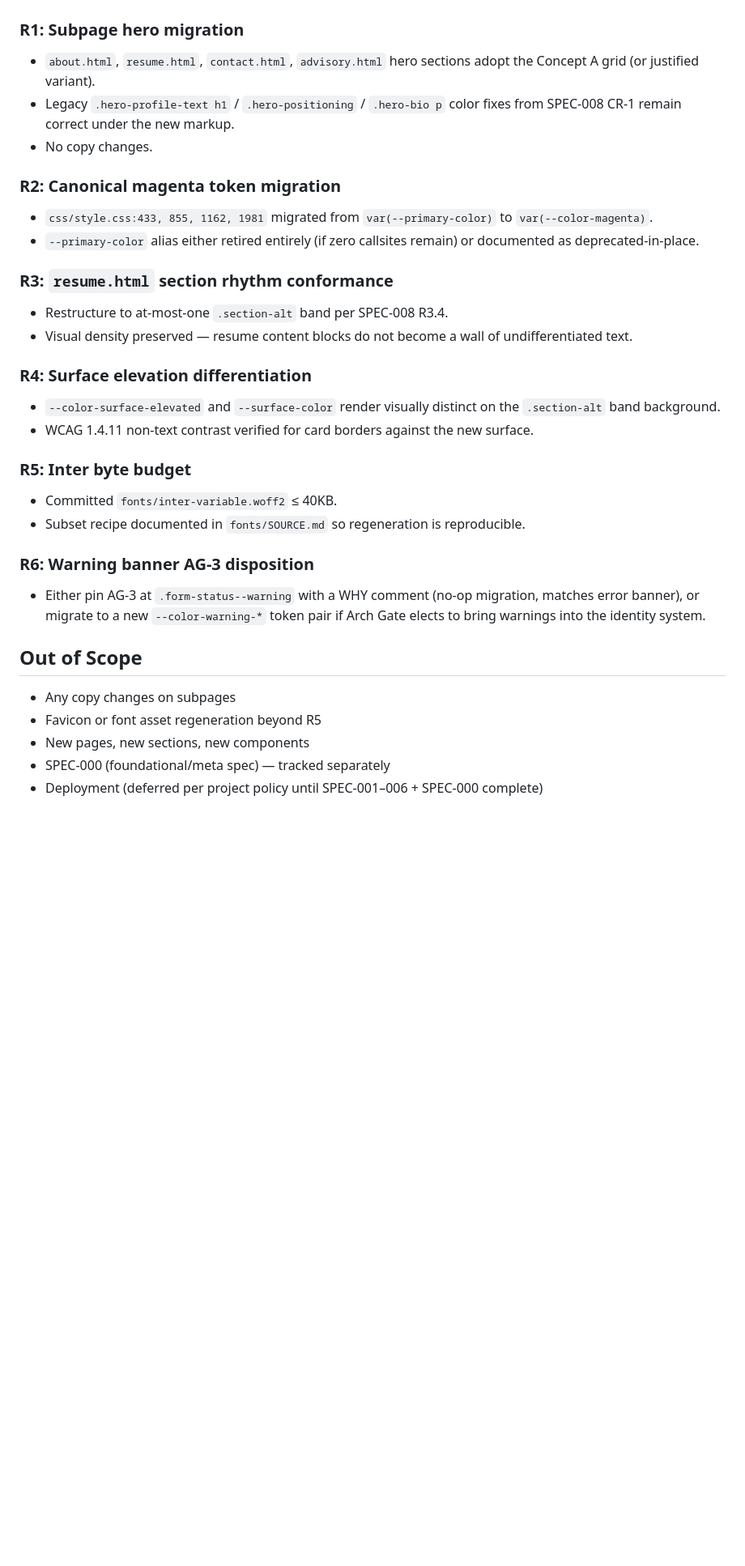
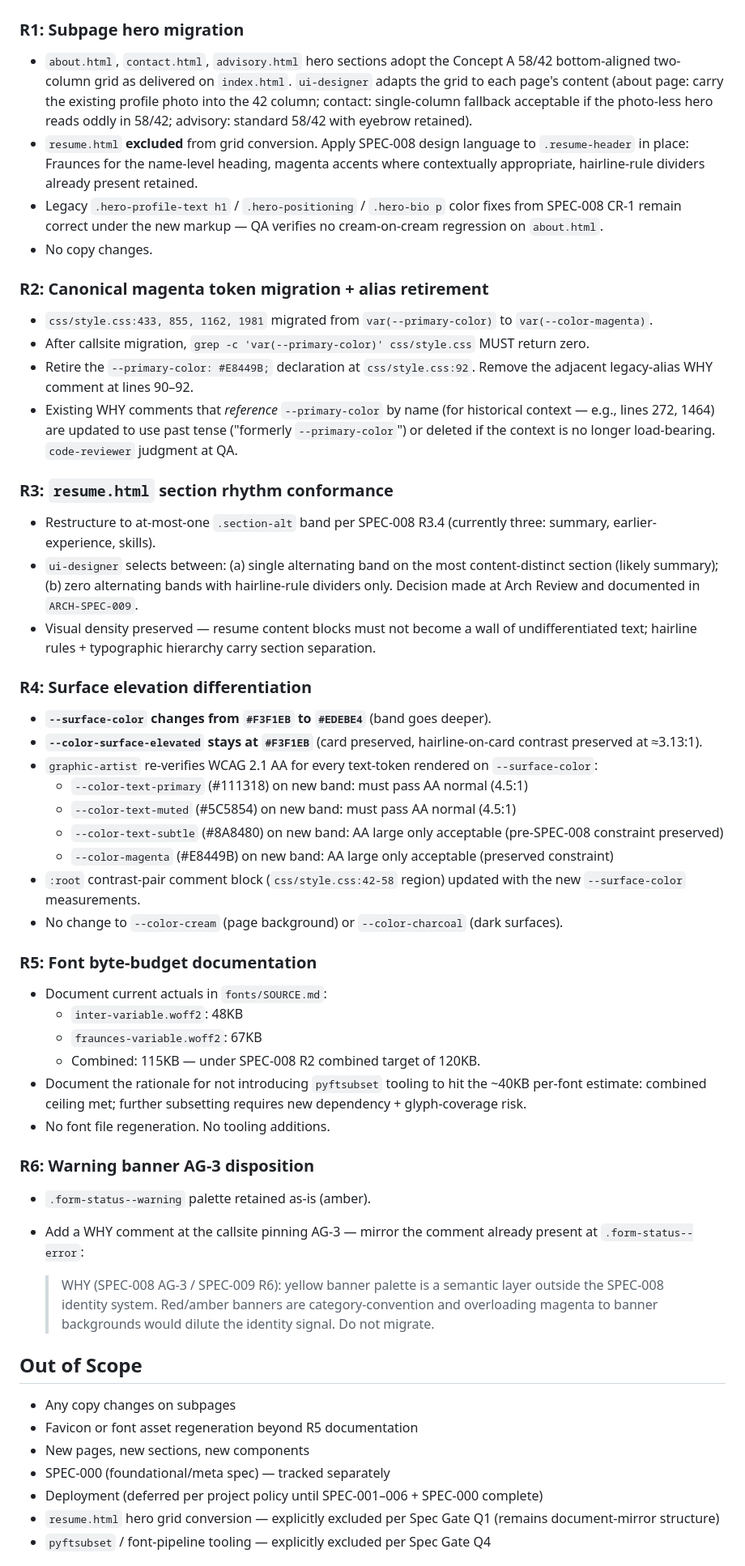
Before and after one commit to wizzbiff/robcparkerdotcom, a Markdown page: specs/SPEC-009-subpage-redesign-migration.md, the part around one of its changes. Shown at 81% size. Rendered like a GitHub page; blank space fills up the shorter version.

```diff
--- a/specs/SPEC-009-subpage-redesign-migration.md
+++ b/specs/SPEC-009-subpage-redesign-migration.md
@@ -38,39 +41,59 @@ No content changes. No SEO changes. No copy edits. This is design-language propa
 
 ### R1: Subpage hero migration
 
-- `about.html`, `resume.html`, `contact.html`, `advisory.html` hero sections adopt the Concept A grid (or justified variant).
-- Legacy `.hero-profile-text h1` / `.hero-positioning` / `.hero-bio p` color fixes from SPEC-008 CR-1 remain correct under the new markup.
+- `about.html`, `contact.html`, `advisory.html` hero sections adopt the Concept A 58/42 bottom-aligned two-column grid as delivered on `index.html`. `ui-designer` adapts the grid to each page's content (about page: carry the existing profile photo into the 42 column; contact: single-column fallback acceptable if the photo-less hero reads oddly in 58/42; advisory: standard 58/42 with eyebrow retained).
+- `resume.html` **excluded** from grid conversion. Apply SPEC-008 design language to `.resume-header` in place: Fraunces for the name-level heading, magenta accents where contextually appropriate, hairline-rule dividers already present retained.
+- Legacy `.hero-profile-text h1` / `.hero-positioning` / `.hero-bio p` color fixes from SPEC-008 CR-1 remain correct under the new markup — QA verifies no cream-on-cream regression on `about.html`.
 - No copy changes.
 
-### R2: Canonical magenta token migration
+### R2: Canonical magenta token migration + alias retirement
 
 - `css/style.css:433, 855, 1162, 1981` migrated from `var(--primary-color)` to `var(--color-magenta)`.
-- `--primary-color` alias either retired entirely (if zero callsites remain) or documented as deprecated-in-place.
+- After callsite migration, `grep -c 'var(--primary-color)' css/style.css` MUST return zero.
+- Retire the `--primary-color: #E8449B;` declaration at `css/style.css:92`. Remove the adjacent legacy-alias WHY comment at lines 90–92.
+- Existing WHY comments that *reference* `--primary-color` by name (for historical context — e.g., lines 272, 1464) are updated to use past tense ("formerly `--primary-color`") or deleted if the context is no longer load-bearing. `code-reviewer` judgment at QA.
 
 ### R3: `resume.html` section rhythm conformance
 
-- Restructure to at-most-one `.section-alt` band per SPEC-008 R3.4.
-- Visual density preserved — resume content blocks do not become a wall of undifferentiated text.
+- Restructure to at-most-one `.section-alt` band per SPEC-008 R3.4 (currently three: summary, earlier-experience, skills).
+- `ui-designer` selects between: (a) single alternating band on the most content-distinct section (likely summary); (b) zero alternating bands with hairline-rule dividers only. Decision made at Arch Review and documented in `ARCH-SPEC-009`.
+- Visual density preserved — resume content blocks must not become a wall of undifferentiated text; hairline rules + typographic hierarchy carry section separation.
 
 ### R4: Surface elevation differentiation
 
-- `--color-surface-elevated` and `--surface-color` render visually distinct on the `.section-alt` band background.
-- WCAG 1.4.11 non-text contrast verified for card borders against the new surface.
+- **`--surface-color` changes from `#F3F1EB` to `#EDEBE4`** (band goes deeper).
+- **`--color-surface-elevated` stays at `#F3F1EB`** (card preserved, hairline-on-card contrast preserved at ≈3.13:1).
+- `graphic-artist` re-verifies WCAG 2.1 AA for every text-token rendered on `--surface-color`:
+  - `--color-text-primary` (#111318) on new band: must pass AA normal (4.5:1)
+  - `--color-text-muted` (#5C5854) on new band: must pass AA normal (4.5:1)
+  - `--color-text-subtle` (#8A8480) on new band: AA large only acceptable (pre-SPEC-008 constraint preserved)
+  - `--color-magenta` (#E8449B) on new band: AA large only acceptable (preserved constraint)
+- `:root` contrast-pair comment block (`css/style.css:42-58` region) updated with the new `--surface-color` measurements.
+- No change to `--color-cream` (page background) or `--color-charcoal` (dark surfaces).
 
-### R5: Inter byte budget
+### R5: Font byte-budget documentation
 
-- Committed `fonts/inter-variable.woff2` ≤ 40KB.
-- Subset recipe documented in `fonts/SOURCE.md` so regeneration is reproducible.
+- Document current actuals in `fonts/SOURCE.md`:
+  - `inter-variable.woff2`: 48KB
+  - `fraunces-variable.woff2`: 67KB
+  - Combined: 115KB — under SPEC-008 R2 combined target of 120KB.
+- Document the rationale for not introducing `pyftsubset` tooling to hit the ~40KB per-font estimate: combined ceiling met; further subsetting requires new dependency + glyph-coverage risk.
+- No font file regeneration. No tooling additions.
 
 ### R6: Warning banner AG-3 disposition
 
-- Either pin AG-3 at `.form-status--warning` with a WHY comment (no-op migration, matches error banner), or migrate to a new `--color-warning-*` token pair if Arch Gate elects to bring warnings into the identity system.
+- `.form-status--warning` palette retained as-is (amber).
+- Add a WHY comment at the callsite pinning AG-3 — mirror the comment already present at `.form-status--error`:
+
+  > WHY (SPEC-008 AG-3 / SPEC-009 R6): yellow banner palette is a semantic layer outside the SPEC-008 identity system. Red/amber banners are category-convention and overloading magenta to banner backgrounds would dilute the identity signal. Do not migrate.
 
 ## Out of Scope
 
 - Any copy changes on subpages
-- Favicon or font asset regeneration beyond R5
+- Favicon or font asset regeneration beyond R5 documentation
 - New pages, new sections, new components
 - SPEC-000 (foundational/meta spec) — tracked separately
 - Deployment (deferred per project policy until SPEC-001–006 + SPEC-000 complete)
+- `resume.html` hero grid conversion — explicitly excluded per Spec Gate Q1 (remains document-mirror structure)
+- `pyftsubset` / font-pipeline tooling — explicitly excluded per Spec Gate Q4
 
```
Also changed, not shown: other parts of specs/SPEC-009-subpage-redesign-migration.md (+30 -20 lines).
